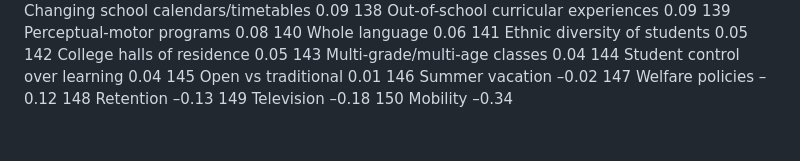
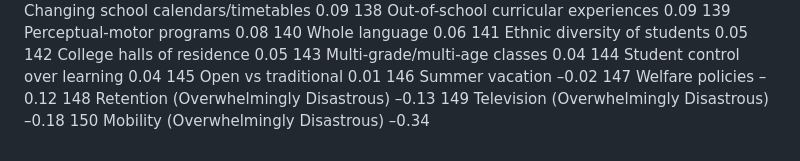
Before and after one commit to meteorinca/influencelist, a Markdown page: influences.md, the part around the change. GitHub-like rendering.

Commit message:
Overwhelmingly Disastrous negative  influences
Hattie called these (Overwhelmingly Disastrous)

```diff
--- a/influences.md
+++ b/influences.md
@@ -146,6 +146,6 @@
 145 Open vs traditional 0.01
 146 Summer vacation –0.02
 147 Welfare policies –0.12
-148 Retention –0.13
-149 Television –0.18
-150 Mobility –0.34
+148 Retention  (Overwhelmingly Disastrous) –0.13
+149 Television (Overwhelmingly Disastrous) –0.18
+150 Mobility (Overwhelmingly Disastrous) –0.34
```
